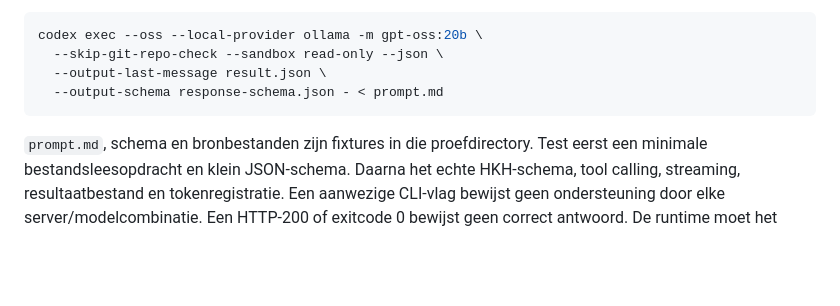
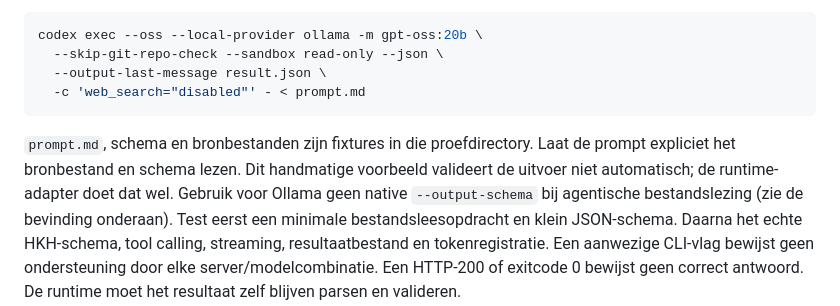
Before and after one commit to robbertvdzon/agent-runtime, a Markdown page: local-models/codex-en-proefopzet.md, the part around the change. GitHub-like rendering; blank space fills up the shorter version.

Commit message:
docs: keep Ollama tool turns unconstrained in the CLI example [skip ci]

````diff
--- a/local-models/codex-en-proefopzet.md
+++ b/local-models/codex-en-proefopzet.md
@@ -20,10 +20,13 @@ geïnstalleerd model en een draaiende Ollama-server met passend contextvenster:
 codex exec --oss --local-provider ollama -m gpt-oss:20b \
   --skip-git-repo-check --sandbox read-only --json \
   --output-last-message result.json \
-  --output-schema response-schema.json - < prompt.md
+  -c 'web_search="disabled"' - < prompt.md
 ```
 
-`prompt.md`, schema en bronbestanden zijn fixtures in die proefdirectory. Test
+`prompt.md`, schema en bronbestanden zijn fixtures in die proefdirectory. Laat de
+prompt expliciet het bronbestand en schema lezen. Dit handmatige voorbeeld valideert
+de uitvoer niet automatisch; de runtime-adapter doet dat wel. Gebruik voor Ollama
+geen native `--output-schema` bij agentische bestandslezing (zie de bevinding onderaan). Test
 eerst een minimale bestandsleesopdracht en klein JSON-schema. Daarna het echte
 HKH-schema, tool calling, streaming, resultaatbestand en tokenregistratie. Een
 aanwezige CLI-vlag bewijst geen ondersteuning door elke server/modelcombinatie.
````
